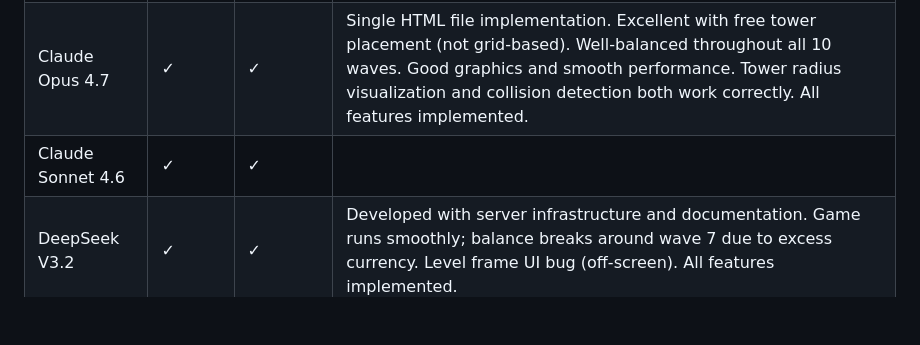
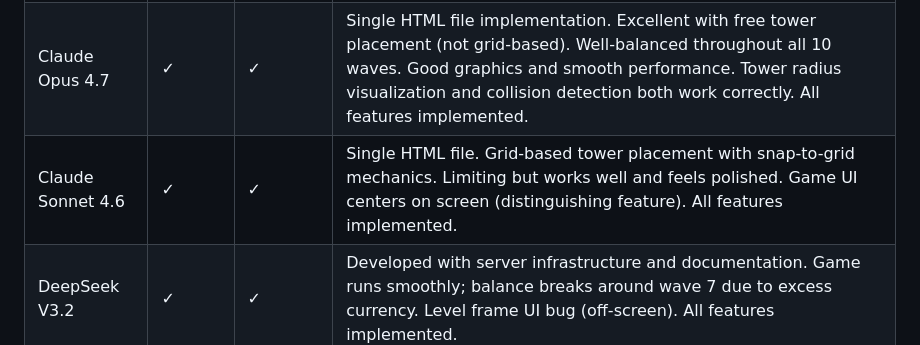
Before and after one commit to crazydart/llm-testing-tower-defense, a Markdown page: README.md, the part around the change. GitHub-like rendering; blank space fills up the shorter version.

Commit message:
Add notes for Claude Sonnet 4.6 implementation
Document that Sonnet 4.6 uses grid-based tower placement, single HTML
file, centered UI, and implements all features with a polished feel.

Co-Authored-By: Claude Haiku 4.5 <noreply@anthropic.com>

```diff
--- a/README.md
+++ b/README.md
@@ -37,7 +37,7 @@ llm-testing-tower-defense/
 |-------|--------|---------|-------|
 | Claude Haiku 4.5 | ✓ | ✓ | |
 | Claude Opus 4.7 | ✓ | ✓ | Single HTML file implementation. Excellent with free tower placement (not grid-based). Well-balanced throughout all 10 waves. Good graphics and smooth performance. Tower radius visualization and collision detection both work correctly. All features implemented. |
-| Claude Sonnet 4.6 | ✓ | ✓ | |
+| Claude Sonnet 4.6 | ✓ | ✓ | Single HTML file. Grid-based tower placement with snap-to-grid mechanics. Limiting but works well and feels polished. Game UI centers on screen (distinguishing feature). All features implemented. |
 | DeepSeek V3.2 | ✓ | ✓ | Developed with server infrastructure and documentation. Game runs smoothly; balance breaks around wave 7 due to excess currency. Level frame UI bug (off-screen). All features implemented. |
 | Gemma 4 31B | ✓ | ✓ | |
 | GLM 5.1 | ✓ | ✓ | |
```
